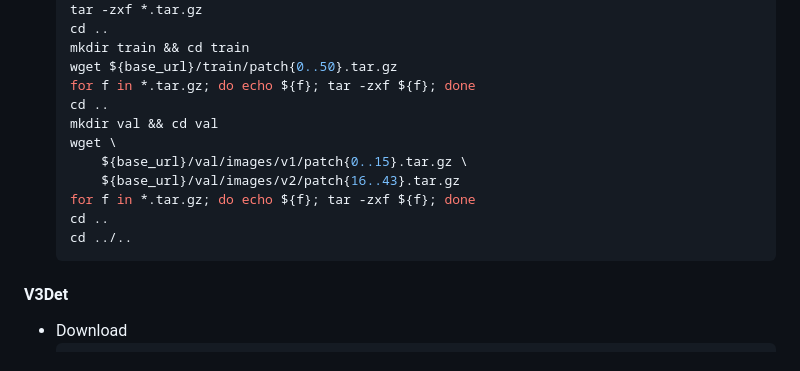
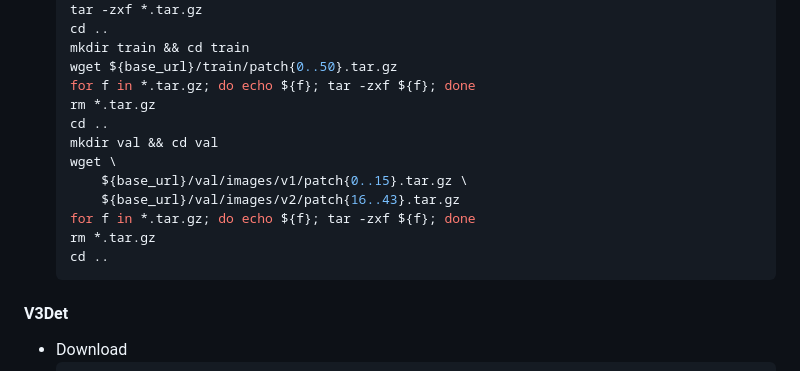
Before and after one commit to QM-IPAlab/FlowOVD, a Markdown page: README.md, the part around the change. GitHub-like rendering.

Commit message:
Clean up directory navigation in README
Remove unnecessary cd command after extracting validation files.

````diff
--- a/README.md
+++ b/README.md
@@ -78,14 +78,15 @@ Coming soon ;)
   mkdir train && cd train
   wget ${base_url}/train/patch{0..50}.tar.gz
   for f in *.tar.gz; do echo ${f}; tar -zxf ${f}; done
+  rm *.tar.gz
   cd ..
   mkdir val && cd val
   wget \
       ${base_url}/val/images/v1/patch{0..15}.tar.gz \
       ${base_url}/val/images/v2/patch{16..43}.tar.gz
   for f in *.tar.gz; do echo ${f}; tar -zxf ${f}; done
+  rm *.tar.gz
   cd ..
-  cd ../..
   ```
 #### V3Det
 * Download
````
